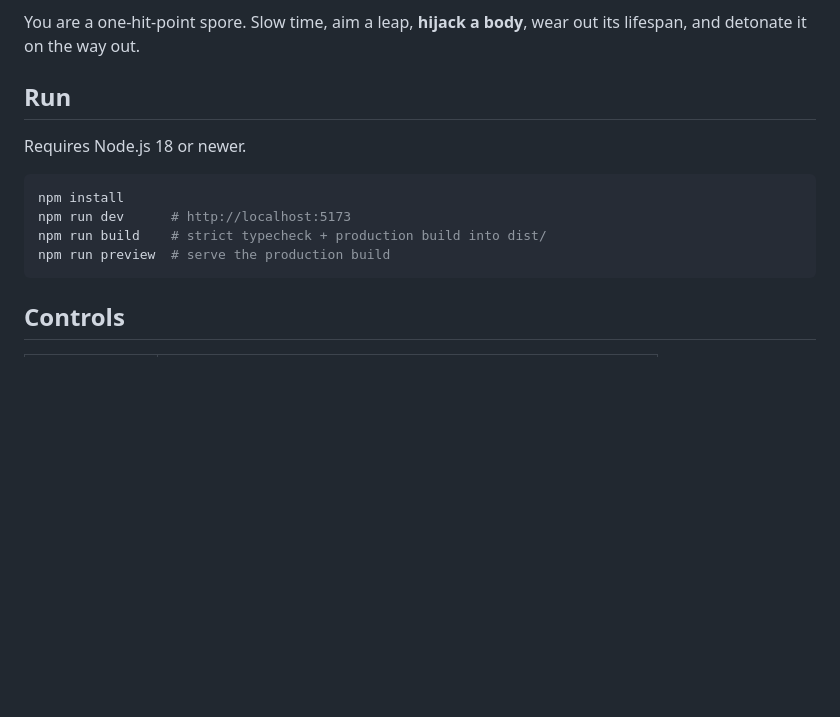
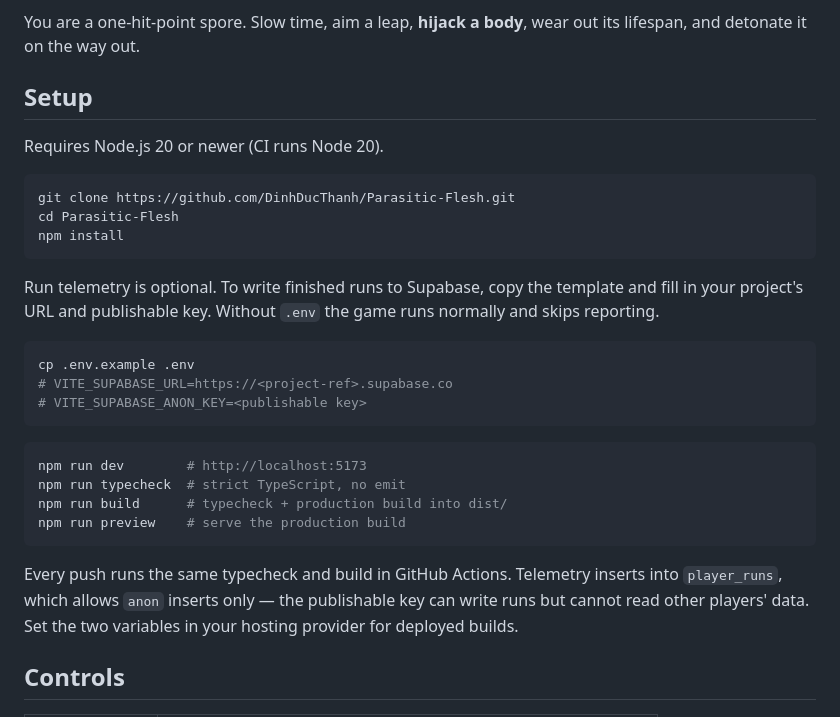
Before and after one commit to DinhDucThanh/Parasitic-Flesh, a Markdown page: README.md, the part around one of its changes. Rendered like a GitHub page; blank space fills up the shorter version.

Commit message:
docs: add CI badge and setup instructions
🤖 Generated with Codebuff
Co-Authored-By: Codebuff <noreply@codebuff.com>

````diff
--- a/README.md
+++ b/README.md
@@ -5,16 +7,35 @@ Everything you see and hear is generated in code: there are **no required image
 
 You are a one-hit-point spore. Slow time, aim a leap, **hijack a body**, wear out its lifespan, and detonate it on the way out.
 
-## Run
+## Setup
 
-Requires Node.js 18 or newer.
+Requires Node.js 20 or newer (CI runs Node 20).
 
 ```bash
+git clone https://github.com/DinhDucThanh/Parasitic-Flesh.git
+cd Parasitic-Flesh
 npm install
-npm run dev      # http://localhost:5173
-npm run build    # strict typecheck + production build into dist/
-npm run preview  # serve the production build
 ```
+
+Run telemetry is optional. To write finished runs to Supabase, copy the template and fill in your
+project's URL and publishable key. Without `.env` the game runs normally and skips reporting.
+
+```bash
+cp .env.example .env
+# VITE_SUPABASE_URL=https://<project-ref>.supabase.co
+# VITE_SUPABASE_ANON_KEY=<publishable key>
+```
+
+```bash
+npm run dev        # http://localhost:5173
+npm run typecheck  # strict TypeScript, no emit
+npm run build      # typecheck + production build into dist/
+npm run preview    # serve the production build
+```
+
+Every push runs the same typecheck and build in GitHub Actions. Telemetry inserts into
+`player_runs`, which allows `anon` inserts only — the publishable key can write runs but cannot
+read other players' data. Set the two variables in your hosting provider for deployed builds.
 
 ## Controls
 
````
Also changed, not shown: other parts of README.md (+2 -0 lines).
